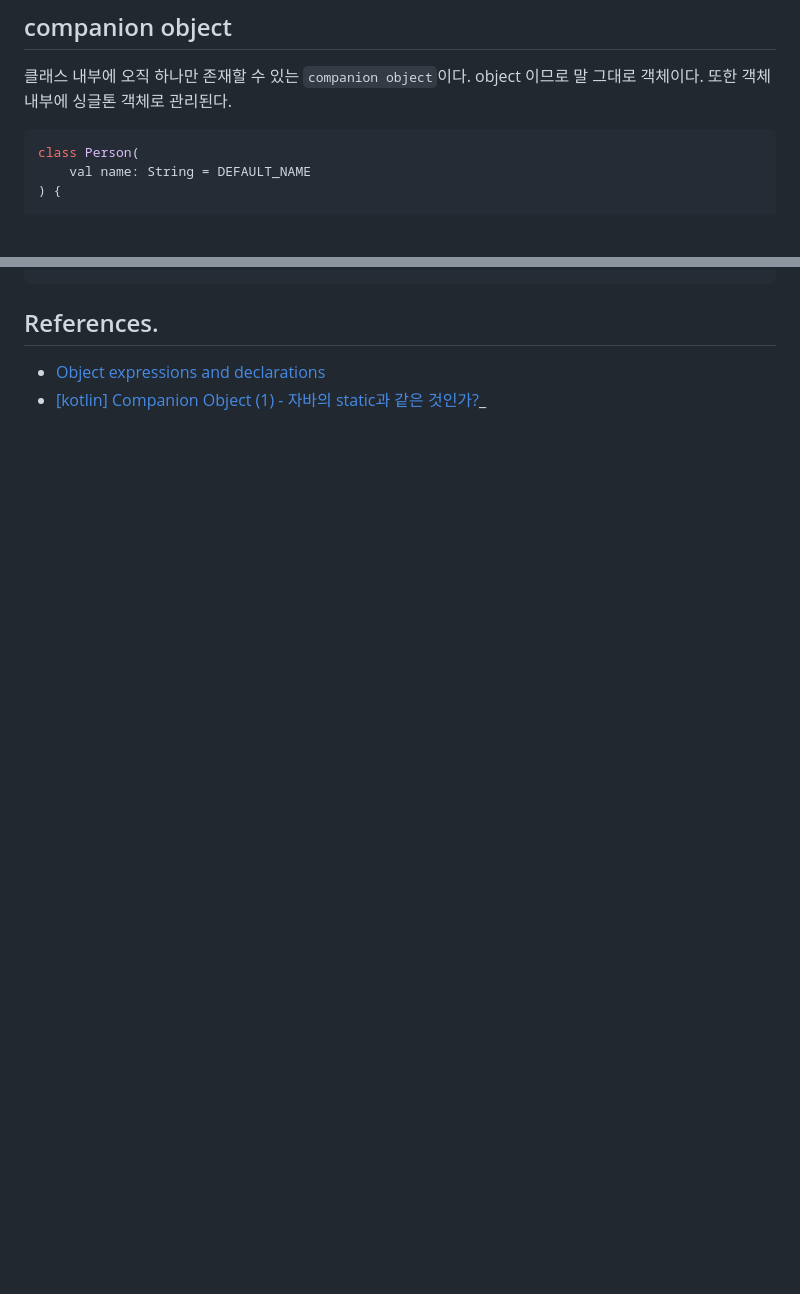
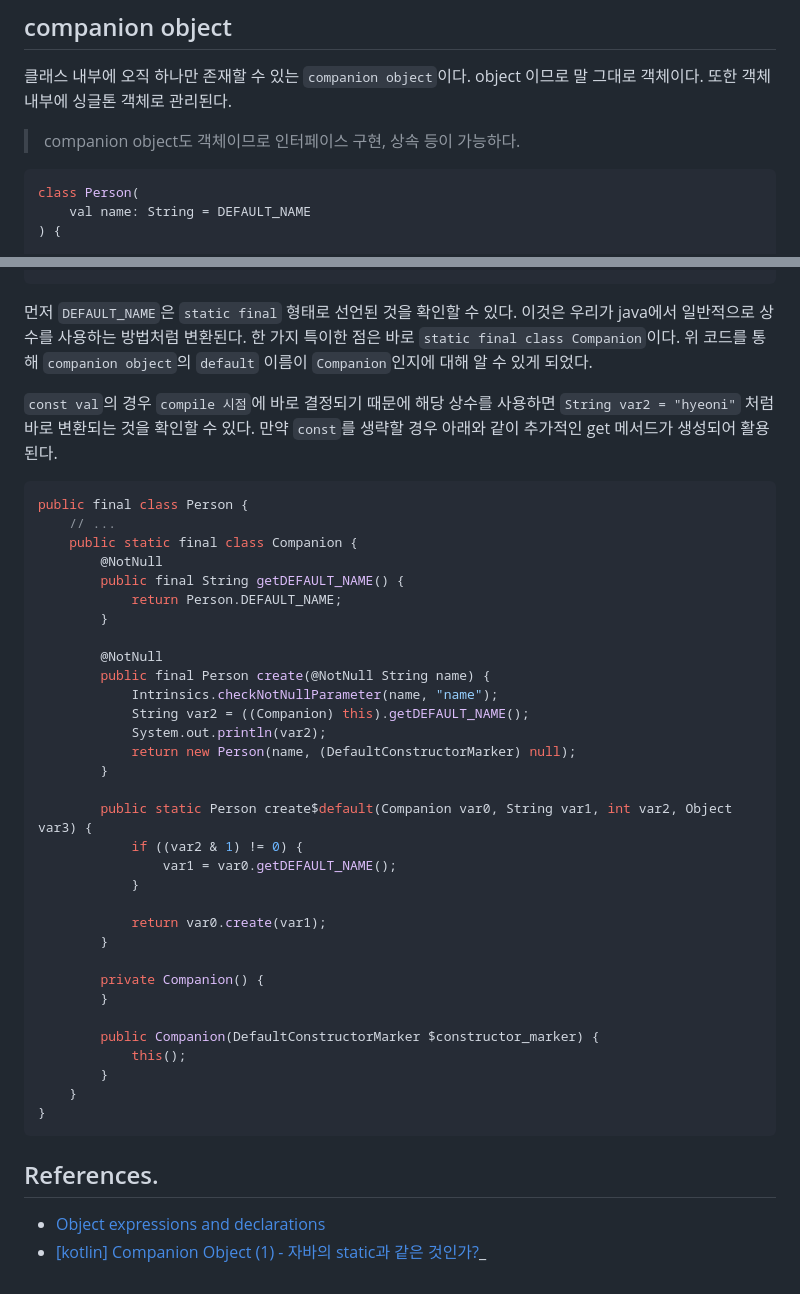
Before and after one commit to hyeonic/blog-code, a Markdown page: kotlin-companion-object/README.md, 2 parts joined by grey strips. Rendered like a GitHub page; blank space fills up the shorter version.

````diff
--- a/kotlin-companion-object/README.md
+++ b/kotlin-companion-object/README.md
@@ -27,6 +27,8 @@ object StringSplitter {
 
 클래스 내부에 오직 하나만 존재할 수 있는 `companion object`이다. object 이므로 말 그대로 객체이다. 또한 객체 내부에 싱글톤 객체로 관리된다.
 
+> companion object도 객체이므로 인터페이스 구현, 상속 등이 가능하다.
+
 ```kotlin
 class Person(
     val name: String = DEFAULT_NAME
@@ -133,3 +250,45 @@ class PersonTest {
+먼저 `DEFAULT_NAME`은 `static final` 형태로 선언된 것을 확인할 수 있다. 이것은 우리가 java에서 일반적으로 상수를 사용하는 방법처럼 변환된다.
+한 가지 특이한 점은 바로 `static final class Companion`이다. 위 코드를 통해 `companion object`의 `default` 이름이 `Companion`인지에 대해 알 수 있게
+되었다.
+
+`const val`의 경우 `compile 시점`에 바로 결정되기 때문에 해당 상수를 사용하면 `String var2 = "hyeoni"` 처럼 바로 변환되는 것을 확인할 수 있다.
+만약 `const`를 생략할 경우 아래와 같이 추가적인 get 메서드가 생성되어 활용된다.
+
+```java
+public final class Person {
+    // ...
+    public static final class Companion {
+        @NotNull
+        public final String getDEFAULT_NAME() {
+            return Person.DEFAULT_NAME;
+        }
+
+        @NotNull
+        public final Person create(@NotNull String name) {
+            Intrinsics.checkNotNullParameter(name, "name");
+            String var2 = ((Companion) this).getDEFAULT_NAME();
+            System.out.println(var2);
+            return new Person(name, (DefaultConstructorMarker) null);
+        }
+
+        public static Person create$default(Companion var0, String var1, int var2, Object var3) {
+            if ((var2 & 1) != 0) {
+                var1 = var0.getDEFAULT_NAME();
+            }
+
+            return var0.create(var1);
+        }
+
+        private Companion() {
+        }
+
+        public Companion(DefaultConstructorMarker $constructor_marker) {
+            this();
+        }
+    }
+}
+```
+
 ## References.
 
 * [Object expressions and declarations](https://kotlinlang.org/docs/object-declarations.html)
````
Also changed, not shown: other parts of kotlin-companion-object/README.md (+116 -1 lines), kotlin-companion-object/images/1.png (added), 4 other files.
